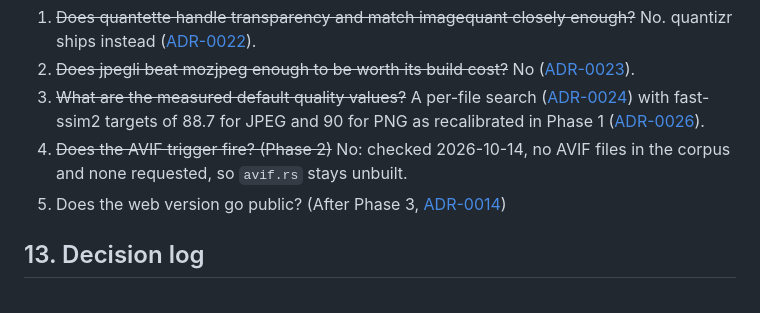
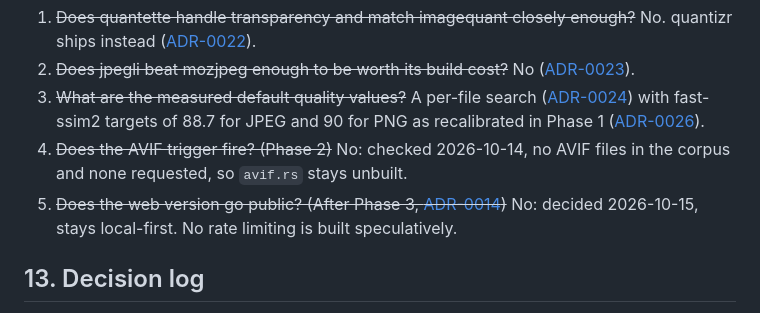
Before and after one commit to idarciooliveira/squish, a Markdown page: prd.md, the part around the change. Rendered like a GitHub page.

Commit message:
Record that the web version stays local-first

```diff
--- a/prd.md
+++ b/prd.md
@@ -359,7 +359,7 @@ These get answered by an ADR when we reach them.
 2. ~~Does jpegli beat mozjpeg enough to be worth its build cost?~~ No ([ADR-0023](docs/adr/0023-mozjpeg-confirmed-over-jpegli.md)).
 3. ~~What are the measured default quality values?~~ A per-file search ([ADR-0024](docs/adr/0024-per-file-quality-search-by-default.md)) with fast-ssim2 targets of 88.7 for JPEG and 90 for PNG as recalibrated in Phase 1 ([ADR-0026](docs/adr/0026-fast-ssim2-as-the-quality-metric.md)).
 4. ~~Does the AVIF trigger fire? (Phase 2)~~ No: checked 2026-10-14, no AVIF files in the corpus and none requested, so `avif.rs` stays unbuilt.
-5. Does the web version go public? (After Phase 3, [ADR-0014](docs/adr/0014-local-first-deployment.md))
+5. ~~Does the web version go public? (After Phase 3, [ADR-0014](docs/adr/0014-local-first-deployment.md))~~ No: decided 2026-10-15, stays local-first. No rate limiting is built speculatively.
 
 ## 13. Decision log
 
```
